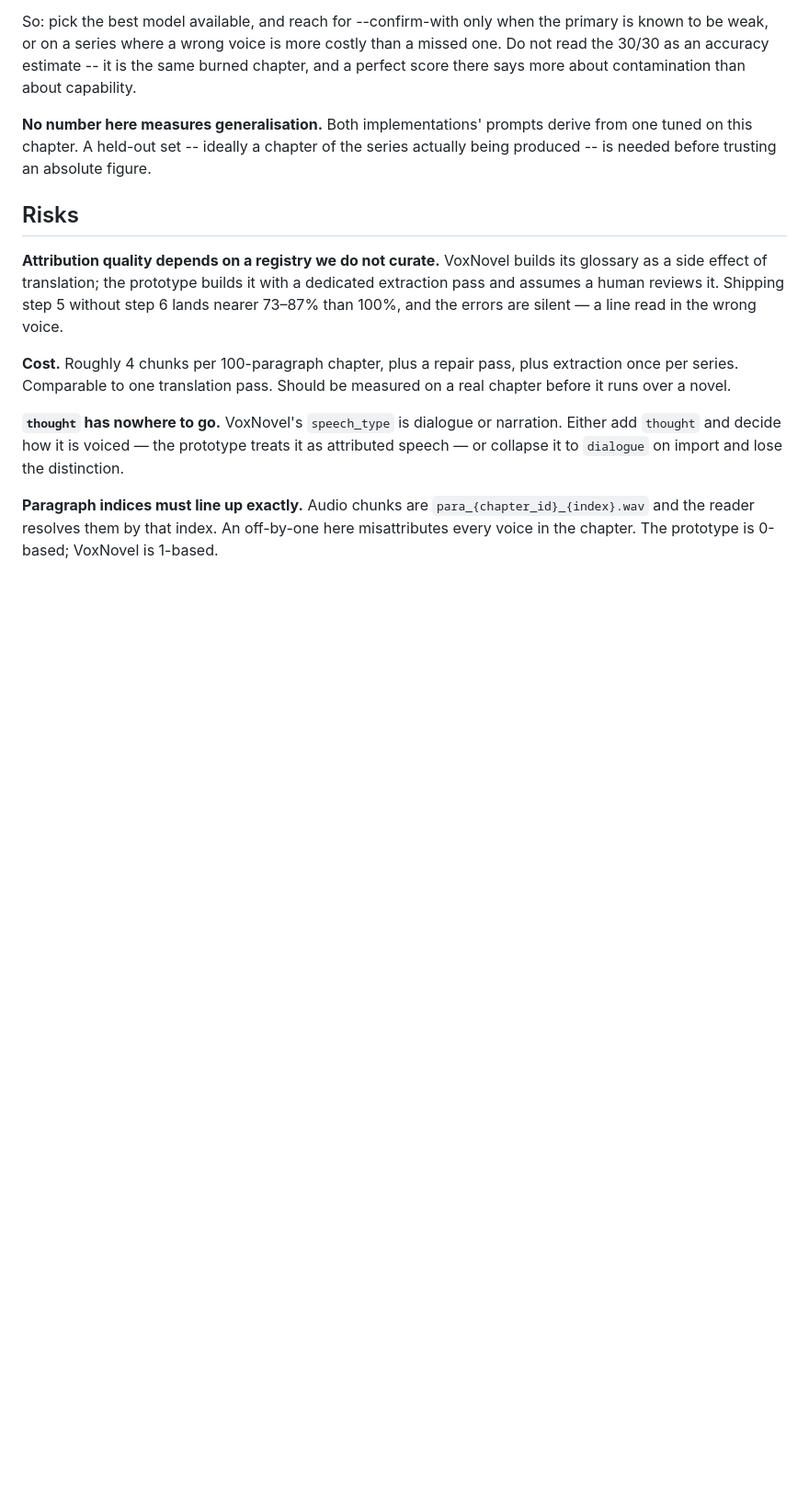
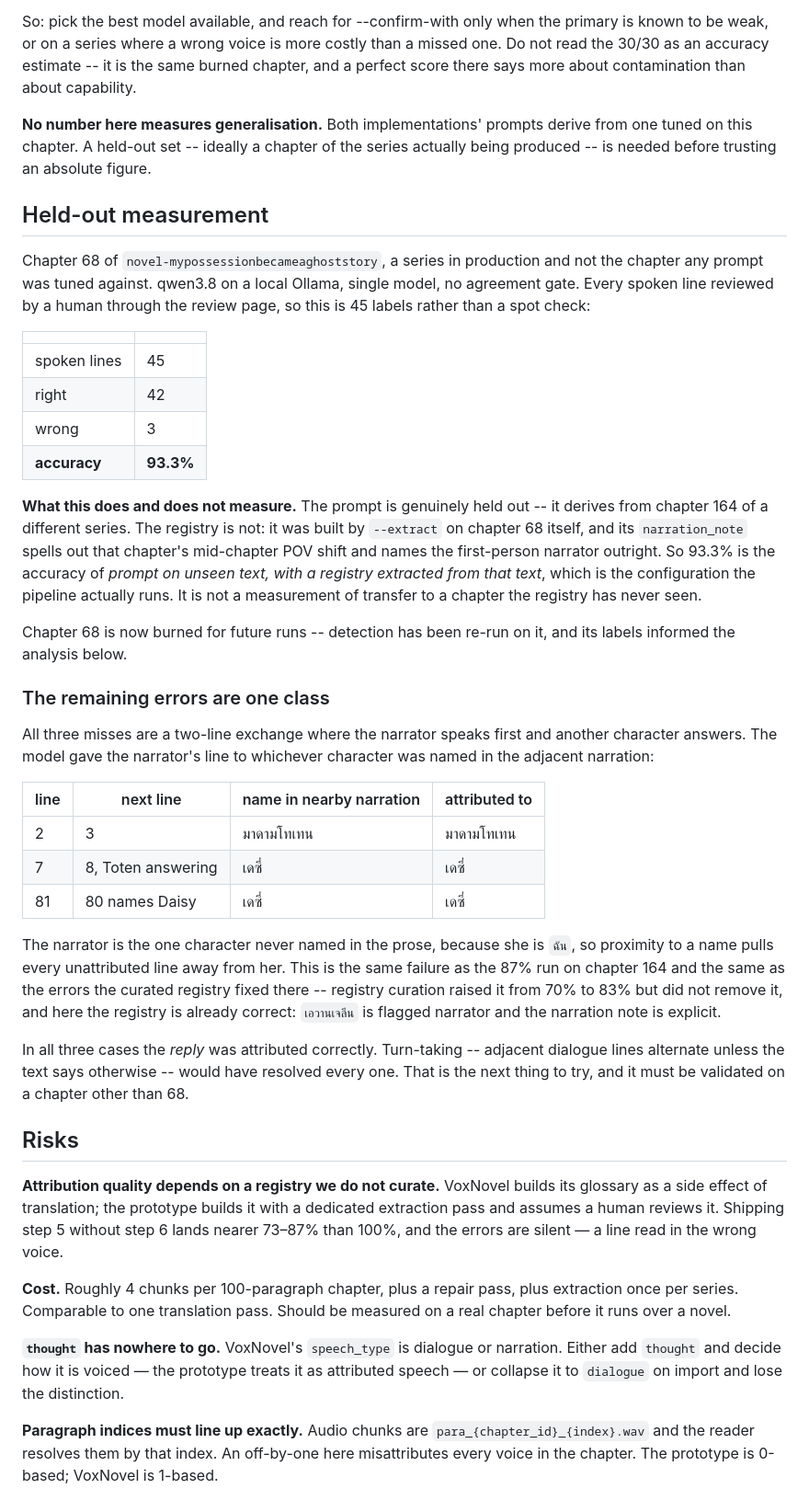
Before and after one commit to ThanatWongsamut/vox-novel, a Markdown page: docs/speaker-detection-plan.md, the part around the change. Shown at 92% size. Rendered like a GitHub page; blank space fills up the shorter version.

Commit message:
docs: record the first held-out accuracy measurement
Chapter 68 of a series in production, every spoken line reviewed by a human:
42 of 45 right, 93.3%. qwen3.8, single model, no agreement gate.

States plainly what the number covers. The prompt is held out -- it derives from
a different series -- but the registry was extracted from chapter 68 itself and
its narration note names the first-person narrator outright, so this measures
the configuration the pipeline runs rather than transfer to a chapter the
registry has never seen.

All three errors are one class: a two-line exchange where the narrator speaks
first and the model gives her line to whichever character is named in the
adjacent narration. The narrator is the only character never named in the prose,
because she is 'ฉัน'. Registry curation cannot fix this one -- the registry is
already correct here. The reply was attributed correctly in all three, so
turn-taking would have resolved every one, which is the next thing to try.

```diff
--- a/docs/speaker-detection-plan.md
+++ b/docs/speaker-detection-plan.md
@@ -223,6 +223,56 @@ about capability.
 from one tuned on this chapter. A held-out set -- ideally a chapter of the
 series actually being produced -- is needed before trusting an absolute figure.
 
+## Held-out measurement
+
+Chapter 68 of `novel-mypossessionbecameaghoststory`, a series in production and
+not the chapter any prompt was tuned against. qwen3.8 on a local Ollama, single
+model, no agreement gate. Every spoken line reviewed by a human through the
+review page, so this is 45 labels rather than a spot check:
+
+| | |
+| --- | --- |
+| spoken lines | 45 |
+| right | 42 |
+| wrong | 3 |
+| **accuracy** | **93.3%** |
+
+**What this does and does not measure.** The prompt is genuinely held out --
+it derives from chapter 164 of a different series. The registry is not: it was
+built by `--extract` on chapter 68 itself, and its `narration_note` spells out
+that chapter's mid-chapter POV shift and names the first-person narrator
+outright. So 93.3% is the accuracy of *prompt on unseen text, with a registry
+extracted from that text*, which is the configuration the pipeline actually
+runs. It is not a measurement of transfer to a chapter the registry has never
+seen.
+
+Chapter 68 is now burned for future runs -- detection has been re-run on it, and
+its labels informed the analysis below.
+
+### The remaining errors are one class
+
+All three misses are a two-line exchange where the narrator speaks first and
+another character answers. The model gave the narrator's line to whichever
+character was named in the adjacent narration:
+
+| line | next line | name in nearby narration | attributed to |
+| --- | --- | --- | --- |
+| 2 | 3 | มาดามโทเทน | มาดามโทเทน |
+| 7 | 8, Toten answering | เดซี่ | เดซี่ |
+| 81 | 80 names Daisy | เดซี่ | เดซี่ |
+
+The narrator is the one character never named in the prose, because she is
+`ฉัน`, so proximity to a name pulls every unattributed line away from her. This
+is the same failure as the 87% run on chapter 164 and the same as the errors the
+curated registry fixed there -- registry curation raised it from 70% to 83% but
+did not remove it, and here the registry is already correct: `เอวานเจลีน` is
+flagged narrator and the narration note is explicit.
+
+In all three cases the *reply* was attributed correctly. Turn-taking -- adjacent
+dialogue lines alternate unless the text says otherwise -- would have resolved
+every one. That is the next thing to try, and it must be validated on a chapter
+other than 68.
+
 ## Risks
 
 **Attribution quality depends on a registry we do not curate.** VoxNovel builds
```
